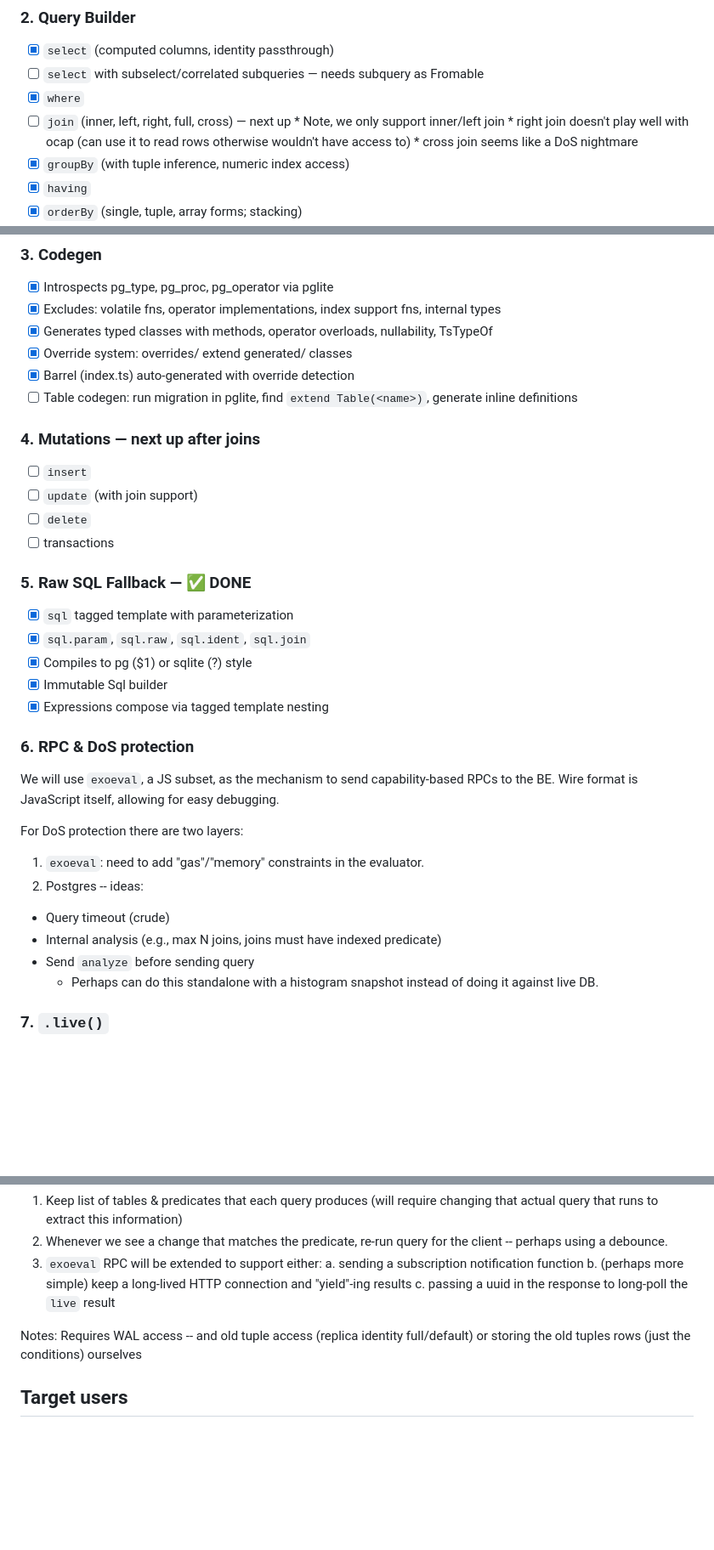
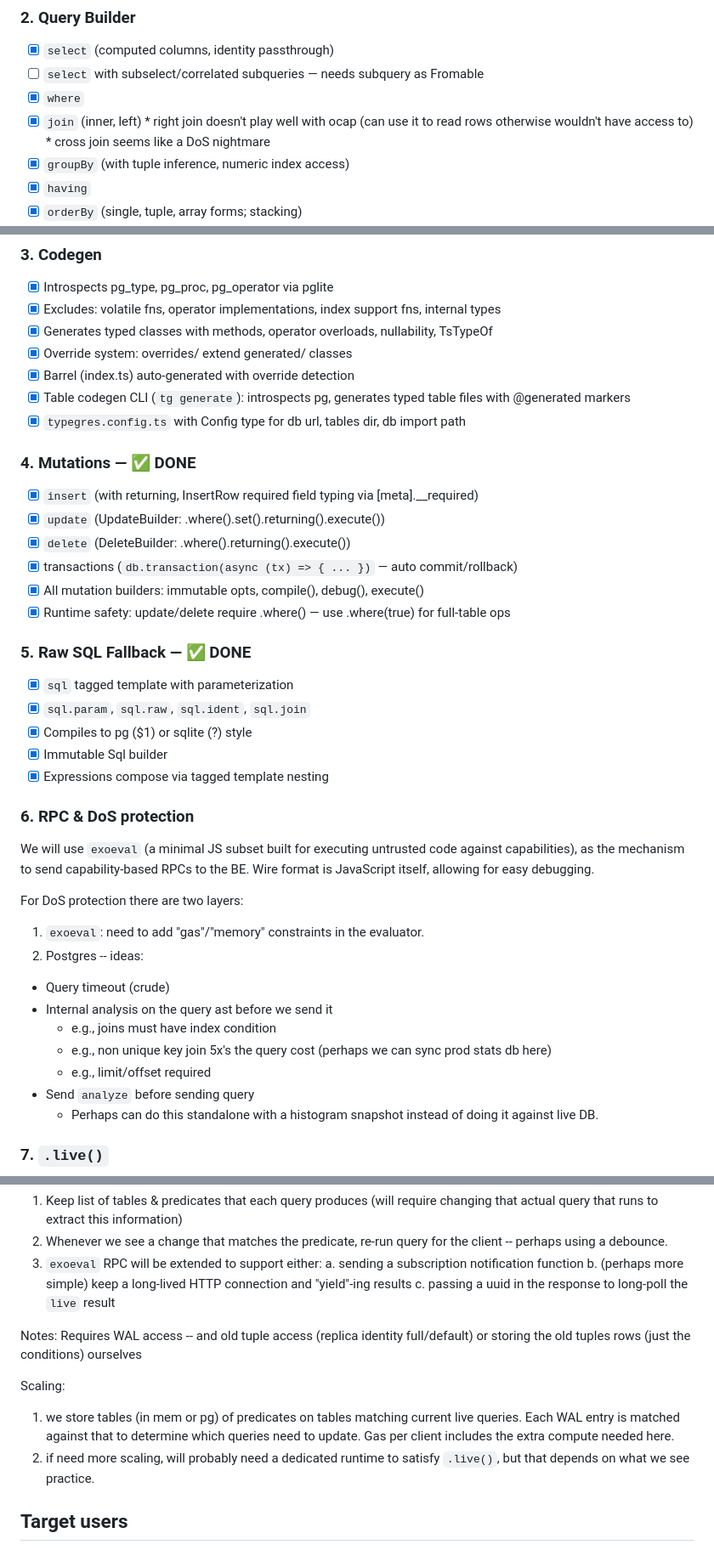
Before and after one commit to ryanrasti/typegres, a Markdown page: AGENTS.md, 3 parts joined by grey strips. Shown at 85% size. GitHub-like rendering; blank space fills up the shorter version.

Commit message:
Update AGENTS.md: mark joins, mutations, table codegen, transactions done
Co-Authored-By: Claude Opus 4.6 (1M context) <noreply@anthropic.com>

```diff
--- a/AGENTS.md
+++ b/AGENTS.md
@@ -68,8 +81,7 @@ All Postgres types represented as TS classes. Functions are represented as metho
 - [x] `select` (computed columns, identity passthrough)
 - [ ] `select` with subselect/correlated subqueries — needs subquery as Fromable
 - [x] `where`
-- [ ] `join` (inner, left, right, full, cross) — next up
-      * Note, we only support inner/left join
+- [x] `join` (inner, left)
       * right join doesn't play well with ocap (can use it to read rows otherwise
          wouldn't have access to)
       * cross join seems like a DoS nightmare
@@ -89,14 +101,17 @@ All Postgres types represented as TS classes. Functions are represented as metho
 - [x] Generates typed classes with methods, operator overloads, nullability, TsTypeOf
 - [x] Override system: overrides/ extend generated/ classes
 - [x] Barrel (index.ts) auto-generated with override detection
-- [ ] Table codegen: run migration in pglite, find `extend Table(<name>)`, generate inline definitions
+- [x] Table codegen CLI (`tg generate`): introspects pg, generates typed table files with @generated markers
+- [x] `typegres.config.ts` with Config type for db url, tables dir, db import path
 
-### 4. Mutations — next up after joins
+### 4. Mutations — ✅ DONE
 
-- [ ] `insert`
-- [ ] `update` (with join support)
-- [ ] `delete`
-- [ ] transactions
+- [x] `insert` (with returning, InsertRow required field typing via [meta].__required)
+- [x] `update` (UpdateBuilder: .where().set().returning().execute())
+- [x] `delete` (DeleteBuilder: .where().returning().execute())
+- [x] transactions (`db.transaction(async (tx) => { ... })` — auto commit/rollback)
+- [x] All mutation builders: immutable opts, compile(), debug(), execute()
+- [x] Runtime safety: update/delete require .where() — use .where(true) for full-table ops
 
 ### 5. Raw SQL Fallback — ✅ DONE
 
@@ -108,7 +123,7 @@ All Postgres types represented as TS classes. Functions are represented as metho
 
 ### 6. RPC & DoS protection
 
-We will use `exoeval`, a JS subset, as the mechanism to send capability-based RPCs to the BE. Wire format is JavaScript itself, allowing for easy debugging.
+We will use `exoeval` (a minimal JS subset built for executing untrusted code against capabilities), as the mechanism to send capability-based RPCs to the BE. Wire format is JavaScript itself, allowing for easy debugging.
 
 For DoS protection there are two layers:
 
@@ -116,7 +131,10 @@ For DoS protection there are two layers:
 2. Postgres -- ideas:
 
 - Query timeout (crude)
-- Internal analysis (e.g., max N joins, joins must have indexed predicate)
+- Internal analysis on the query ast before we send it
+  - e.g., joins must have index condition
+  - e.g., non unique key join 5x's the query cost (perhaps we can sync prod stats db here)
+  - e.g., limit/offset required
 - Send `analyze` before sending query
   - Perhaps can do this standalone with a histogram snapshot instead of doing it against live DB.
 
@@ -142,6 +160,12 @@ Implementation:
 
 Notes: Requires WAL access -- and old tuple access (replica identity full/default) or storing the old tuples rows (just the conditions) ourselves
 
+Scaling:
+1. we store tables (in mem or pg) of predicates on tables matching current live queries. Each WAL
+entry is matched against that to determine which queries need to update. Gas per client includes the extra
+compute needed here.
+2. if need more scaling, will probably need a dedicated runtime to satisfy `.live()`, but that depends on what we see practice.
+
 ## Target users
 
 1. Traditional app builders: single source of BE truth, full PG power, no boilerplate. FE has all the tools to compose queries
```
Also changed, not shown: other parts of AGENTS.md (+16 -3 lines).
